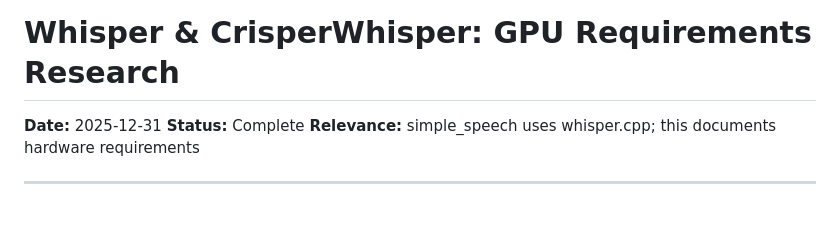
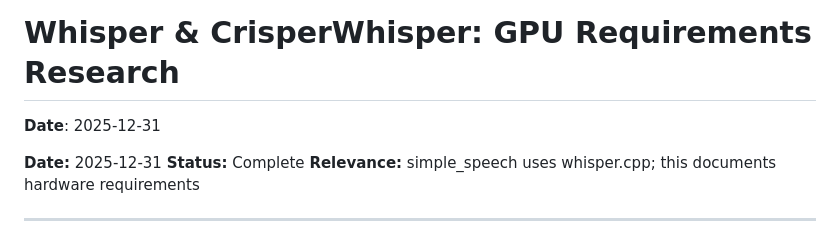
Before and after one commit to simple-eiffel/simple_speech, a Markdown page: research/WHISPER_GPU_REQUIREMENTS.md, the part around the change. Drawn GitHub-style; blank space fills up the shorter version.

```diff
--- a/research/WHISPER_GPU_REQUIREMENTS.md
+++ b/research/WHISPER_GPU_REQUIREMENTS.md
@@ -1,4 +1,7 @@
 # Whisper & CrisperWhisper: GPU Requirements Research
+
+
+**Date**: 2025-12-31
 
 **Date:** 2025-12-31
 **Status:** Complete
```
Also changed, not shown: research/SIMPLE_SPEECH_RESEARCH.md (+3 -0 lines).
